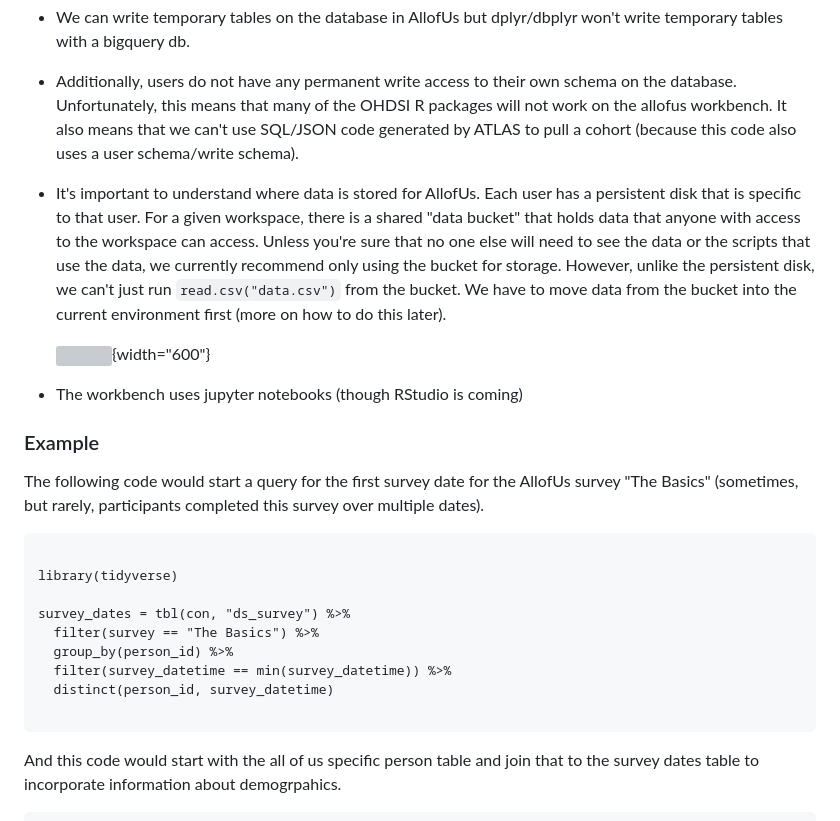
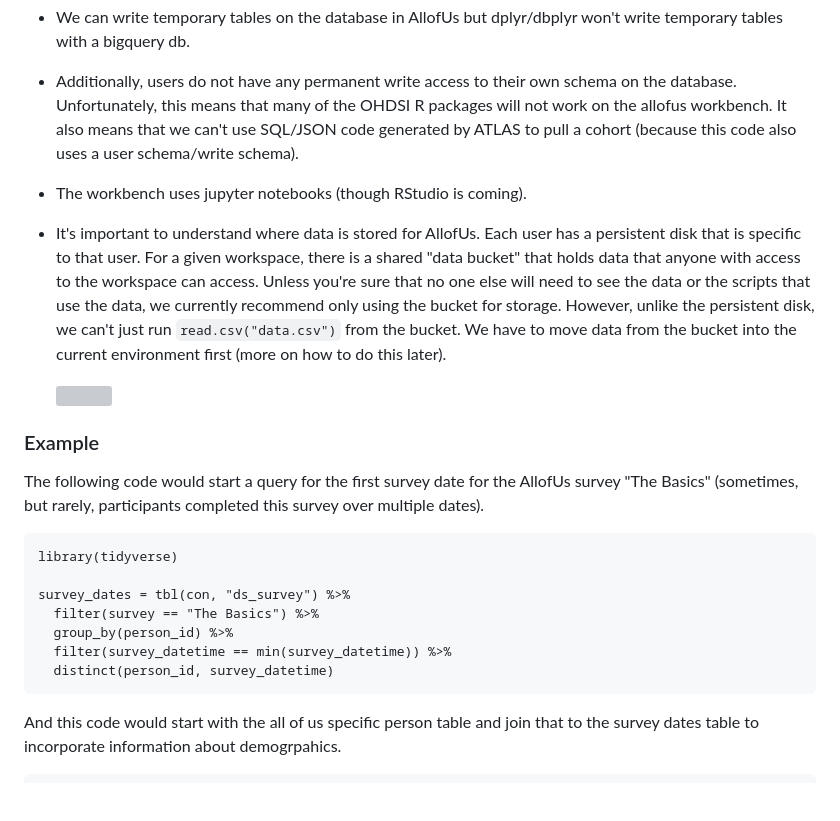
Before and after one commit to roux-ohdsi/allofus, a Markdown page: README.md, the part around the change. Drawn GitHub-style; blank space fills up the shorter version; grey boxes are pictures that could not be loaded.

````diff
--- a/README.md
+++ b/README.md
@@ -67,18 +67,17 @@ Working with data in AllofUs is similar to working with other OMOP CDM instances
 
 - Additionally, users do not have any permanent write access to their own schema on the database. Unfortunately, this means that many of the OHDSI R packages will not work on the allofus workbench. It also means that we can't use SQL/JSON code generated by ATLAS to pull a cohort (because this code also uses a user schema/write schema).
 
+-   The workbench uses jupyter notebooks (though RStudio is coming).
+
 -   It's important to understand where data is stored for AllofUs. Each user has a persistent disk that is specific to that user. For a given workspace, there is a shared "data bucket" that holds data that anyone with access to the workspace can access. Unless you're sure that no one else will need to see the data or the scripts that use the data, we currently recommend only using the bucket for storage. However, unlike the persistent disk, we can't just run `read.csv("data.csv")` from the bucket. We have to move data from the bucket into the current environment first (more on how to do this later).
 
-    ![](https://support.researchallofus.org/hc/article_attachments/14431834598036){width="600"}
-
--   The workbench uses jupyter notebooks (though RStudio is coming)
+    ![](https://support.researchallofus.org/hc/article_attachments/14431834598036)
 
 ### Example
 
 The following code would start a query for the first survey date for the AllofUs survey "The Basics" (sometimes, but rarely, participants completed this survey over multiple dates).
 
 ```{r, eval = FALSE}
-
 library(tidyverse)
 
 survey_dates = tbl(con, "ds_survey") %>%
@@ -86,7 +85,6 @@ survey_dates = tbl(con, "ds_survey") %>%
   group_by(person_id) %>%
   filter(survey_datetime == min(survey_datetime)) %>%
   distinct(person_id, survey_datetime)
-
 ```
 
 And this code would start with the all of us specific person table and join that to the survey dates table to incorporate information about demogrpahics.
````
